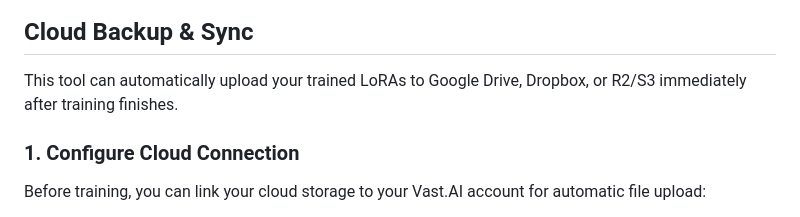
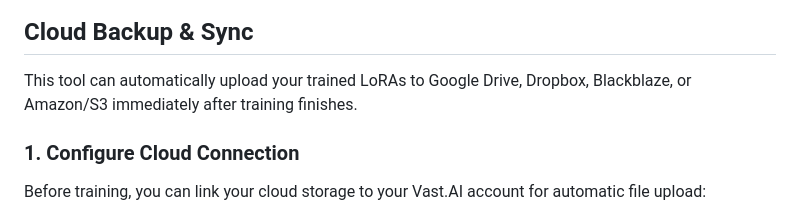
Before and after one commit to obsxrver/wan22-lora-training, a Markdown page: README.md, the part around the change. Drawn GitHub-style.

Commit message:
Update cloud backup options in README
Updated cloud storage options from R2/S3 to Blackblaze and Amazon/S3.

```diff
--- a/README.md
+++ b/README.md
@@ -63,7 +63,7 @@ Click **"Start training"**. The WebUI will:
 
 ## Cloud Backup & Sync
 
-This tool can automatically upload your trained LoRAs to Google Drive, Dropbox, or R2/S3 immediately after training finishes.
+This tool can automatically upload your trained LoRAs to Google Drive, Dropbox, Blackblaze, or Amazon/S3 immediately after training finishes.
 
 ### 1. Configure Cloud Connection
 Before training, you can link your cloud storage to your Vast.AI account for automatic file upload:
```
